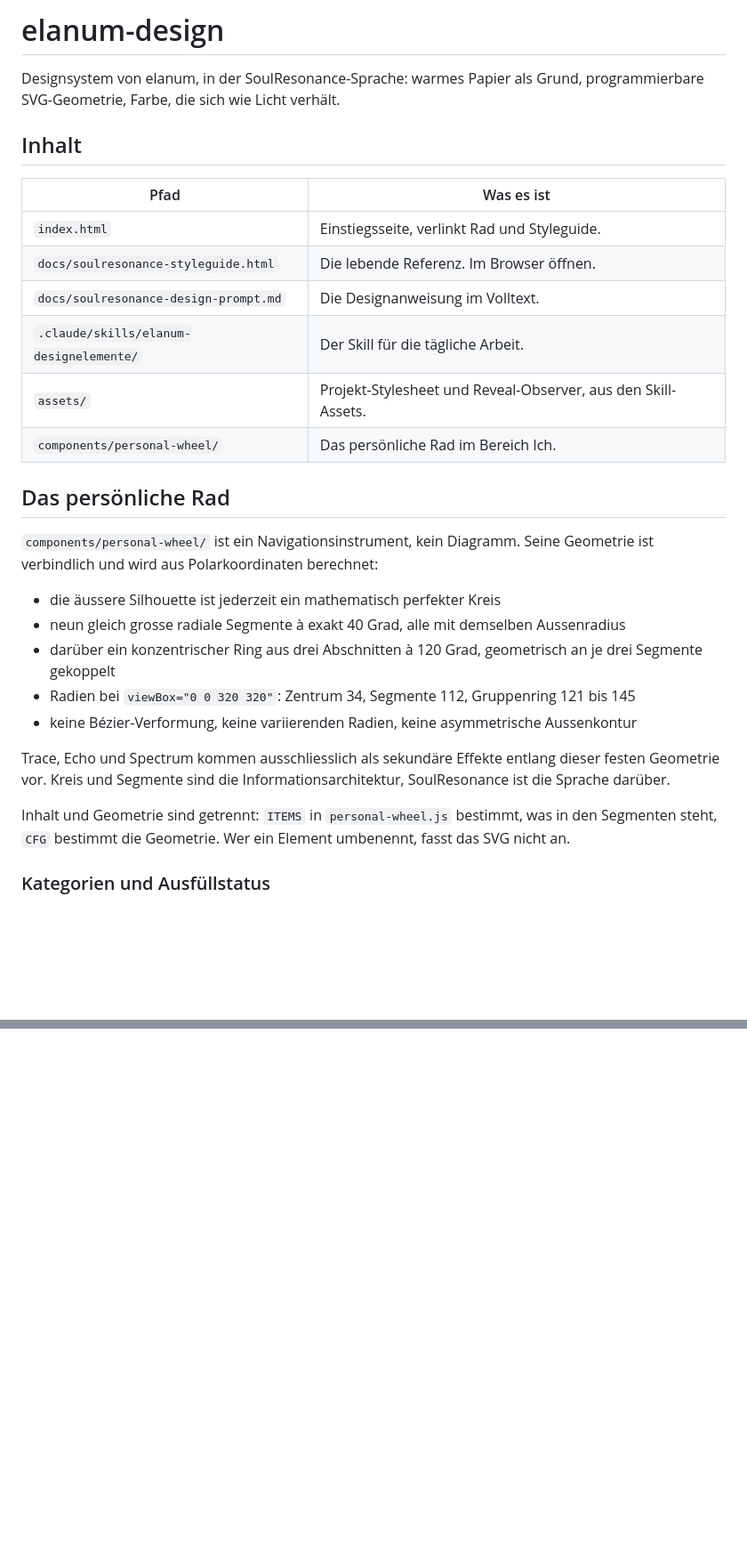
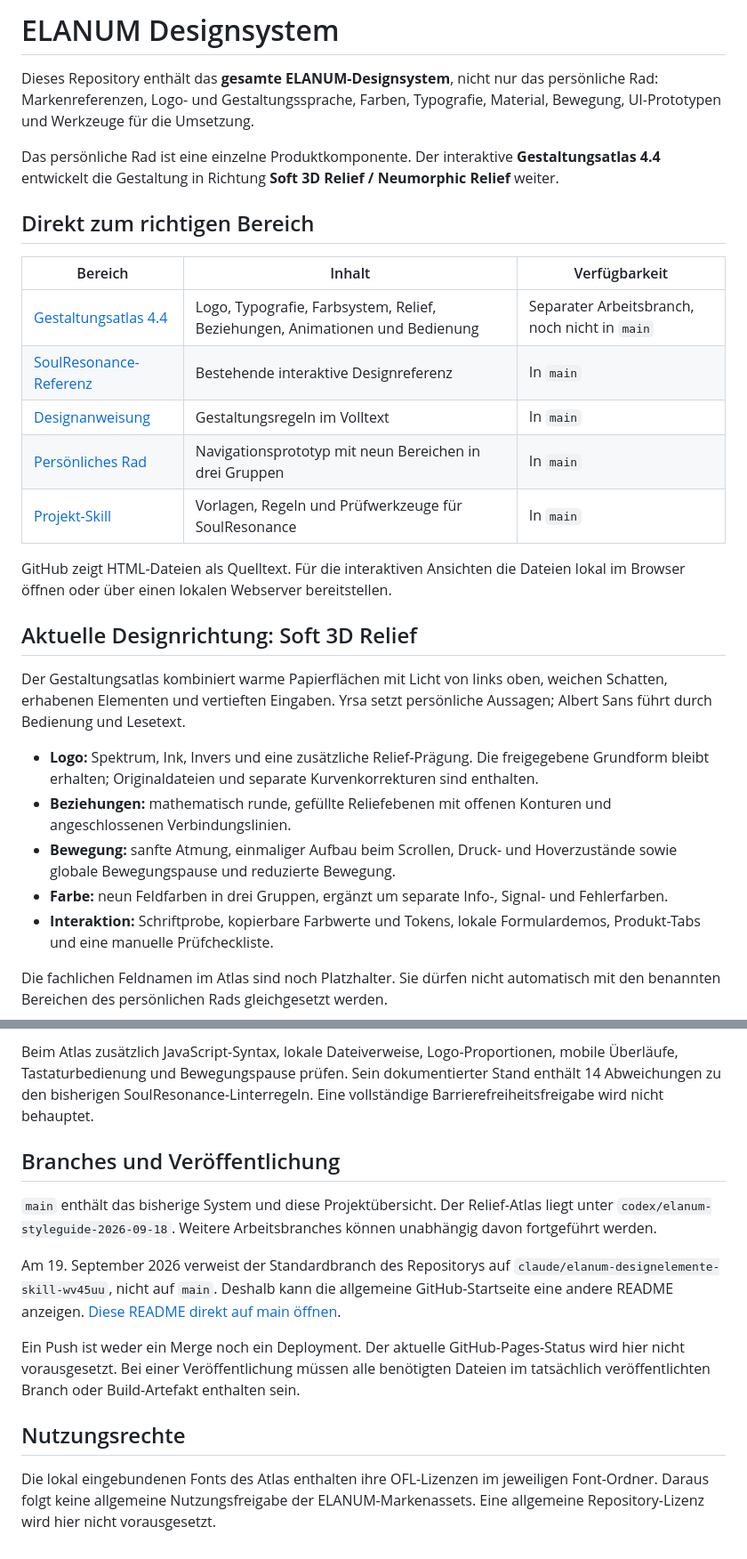
Before and after one commit to maindnow/elanum-design, a Markdown page: README.md, 2 parts joined by grey strips. Shown at 89% size. GitHub-like rendering; blank space fills up the shorter version.

```diff
--- a/README.md
+++ b/README.md
@@ -1,38 +1,30 @@
-# elanum-design
+# ELANUM Designsystem
 
-Designsystem von elanum, in der SoulResonance-Sprache: warmes Papier als Grund,
-programmierbare SVG-Geometrie, Farbe, die sich wie Licht verhält.
+Dieses Repository enthält das **gesamte ELANUM-Designsystem**, nicht nur das persönliche Rad: Markenreferenzen, Logo- und Gestaltungssprache, Farben, Typografie, Material, Bewegung, UI-Prototypen und Werkzeuge für die Umsetzung.
 
-## Inhalt
+Das persönliche Rad ist eine einzelne Produktkomponente. Der interaktive **Gestaltungsatlas 4.4** entwickelt die Gestaltung in Richtung **Soft 3D Relief / Neumorphic Relief** weiter.
 
-| Pfad | Was es ist |
-|---|---|
-| `index.html` | Einstiegsseite, verlinkt Rad und Styleguide. |
-| `docs/soulresonance-styleguide.html` | Die lebende Referenz. Im Browser öffnen. |
-| `docs/soulresonance-design-prompt.md` | Die Designanweisung im Volltext. |
-| `.claude/skills/elanum-designelemente/` | Der Skill für die tägliche Arbeit. |
-| `assets/` | Projekt-Stylesheet und Reveal-Observer, aus den Skill-Assets. |
-| `components/personal-wheel/` | Das persönliche Rad im Bereich Ich. |
+## Direkt zum richtigen Bereich
 
-## Das persönliche Rad
+| Bereich | Inhalt | Verfügbarkeit |
+| --- | --- | --- |
+| [Gestaltungsatlas 4.4](https://github.com/maindnow/elanum-design/tree/codex/elanum-styleguide-2026-09-18/docs/elanum-gestaltungsatlas) | Logo, Typografie, Farbsystem, Relief, Beziehungen, Animationen und Bedienung | Separater Arbeitsbranch, noch nicht in `main` |
+| [SoulResonance-Referenz](docs/soulresonance-styleguide.html) | Bestehende interaktive Designreferenz | In `main` |
+| [Designanweisung](docs/soulresonance-design-prompt.md) | Gestaltungsregeln im Volltext | In `main` |
+| [Persönliches Rad](components/personal-wheel/standalone.html) | Navigationsprototyp mit neun Bereichen in drei Gruppen | In `main` |
+| [Projekt-Skill](.claude/skills/elanum-designelemente/SKILL.md) | Vorlagen, Regeln und Prüfwerkzeuge für SoulResonance | In `main` |
 
-`components/personal-wheel/` ist ein Navigationsinstrument, kein Diagramm. Seine
-Geometrie ist verbindlich und wird aus Polarkoordinaten berechnet:
+GitHub zeigt HTML-Dateien als Quelltext. Für die interaktiven Ansichten die Dateien lokal im Browser öffnen oder über einen lokalen Webserver bereitstellen.
 
-- die äussere Silhouette ist jederzeit ein mathematisch perfekter Kreis
-- neun gleich grosse radiale Segmente à exakt 40 Grad, alle mit demselben Aussenradius
-- darüber ein konzentrischer Ring aus drei Abschnitten à 120 Grad, geometrisch an je
-  drei Segmente gekoppelt
-- Radien bei `viewBox="0 0 320 320"`: Zentrum 34, Segmente 112, Gruppenring 121 bis 145
-- keine Bézier-Verformung, keine variierenden Radien, keine asymmetrische Aussenkontur
+## Aktuelle Designrichtung: Soft 3D Relief
 
-Trace, Echo und Spectrum kommen ausschliesslich als sekundäre Effekte entlang dieser
-festen Geometrie vor. Kreis und Segmente sind die Informationsarchitektur,
-SoulResonance ist die Sprache darüber.
+Der Gestaltungsatlas kombiniert warme Papierflächen mit Licht von links oben, weichen Schatten, erhabenen Elementen und vertieften Eingaben. Yrsa setzt persönliche Aussagen; Albert Sans führt durch Bedienung und Lesetext.
 
-Inhalt und Geometrie sind getrennt: `ITEMS` in `personal-wheel.js` bestimmt, was in den
-Segmenten steht, `CFG` bestimmt die Geometrie. Wer ein Element umbenennt, fasst das SVG
-nicht an.
+- **Logo:** Spektrum, Ink, Invers und eine zusätzliche Relief-Prägung. Die freigegebene Grundform bleibt erhalten; Originaldateien und separate Kurvenkorrekturen sind enthalten.
+- **Beziehungen:** mathematisch runde, gefüllte Reliefebenen mit offenen Konturen und angeschlossenen Verbindungslinien.
+- **Bewegung:** sanfte Atmung, einmaliger Aufbau beim Scrollen, Druck- und Hoverzustände sowie globale Bewegungspause und reduzierte Bewegung.
+- **Farbe:** neun Feldfarben in drei Gruppen, ergänzt um separate Info-, Signal- und Fehlerfarben.
+- **Interaktion:** Schriftprobe, kopierbare Farbwerte und Tokens, lokale Formulardemos, Produkt-Tabs und eine manuelle Prüfcheckliste.
 
-### Kategorien und Ausfüllstatus
+Die fachlichen Feldnamen im Atlas sind noch Platzhalter. Sie dürfen nicht automatisch mit den benannten Bereichen des persönlichen Rads gleichgesetzt werden.
 
@@ -145,0 +114,13 @@ python .claude/skills/elanum-designelemente/scripts/verify_render.py starter.htm
+Beim Atlas zusätzlich JavaScript-Syntax, lokale Dateiverweise, Logo-Proportionen, mobile Überläufe, Tastaturbedienung und Bewegungspause prüfen. Sein dokumentierter Stand enthält 14 Abweichungen zu den bisherigen SoulResonance-Linterregeln. Eine vollständige Barrierefreiheitsfreigabe wird nicht behauptet.
+
+## Branches und Veröffentlichung
+
+`main` enthält das bisherige System und diese Projektübersicht. Der Relief-Atlas liegt unter `codex/elanum-styleguide-2026-09-18`. Weitere Arbeitsbranches können unabhängig davon fortgeführt werden.
+
+Am 19. September 2026 verweist der Standardbranch des Repositorys auf `claude/elanum-designelemente-skill-wv45uu`, nicht auf `main`. Deshalb kann die allgemeine GitHub-Startseite eine andere README anzeigen. [Diese README direkt auf main öffnen](https://github.com/maindnow/elanum-design/blob/main/README.md).
+
+Ein Push ist weder ein Merge noch ein Deployment. Der aktuelle GitHub-Pages-Status wird hier nicht vorausgesetzt. Bei einer Veröffentlichung müssen alle benötigten Dateien im tatsächlich veröffentlichten Branch oder Build-Artefakt enthalten sein.
+
+## Nutzungsrechte
+
+Die lokal eingebundenen Fonts des Atlas enthalten ihre OFL-Lizenzen im jeweiligen Font-Ordner. Daraus folgt keine allgemeine Nutzungsfreigabe der ELANUM-Markenassets. Eine allgemeine Repository-Lizenz wird hier nicht vorausgesetzt.
```
Also changed, not shown: other parts of README.md (+67 -91 lines).
